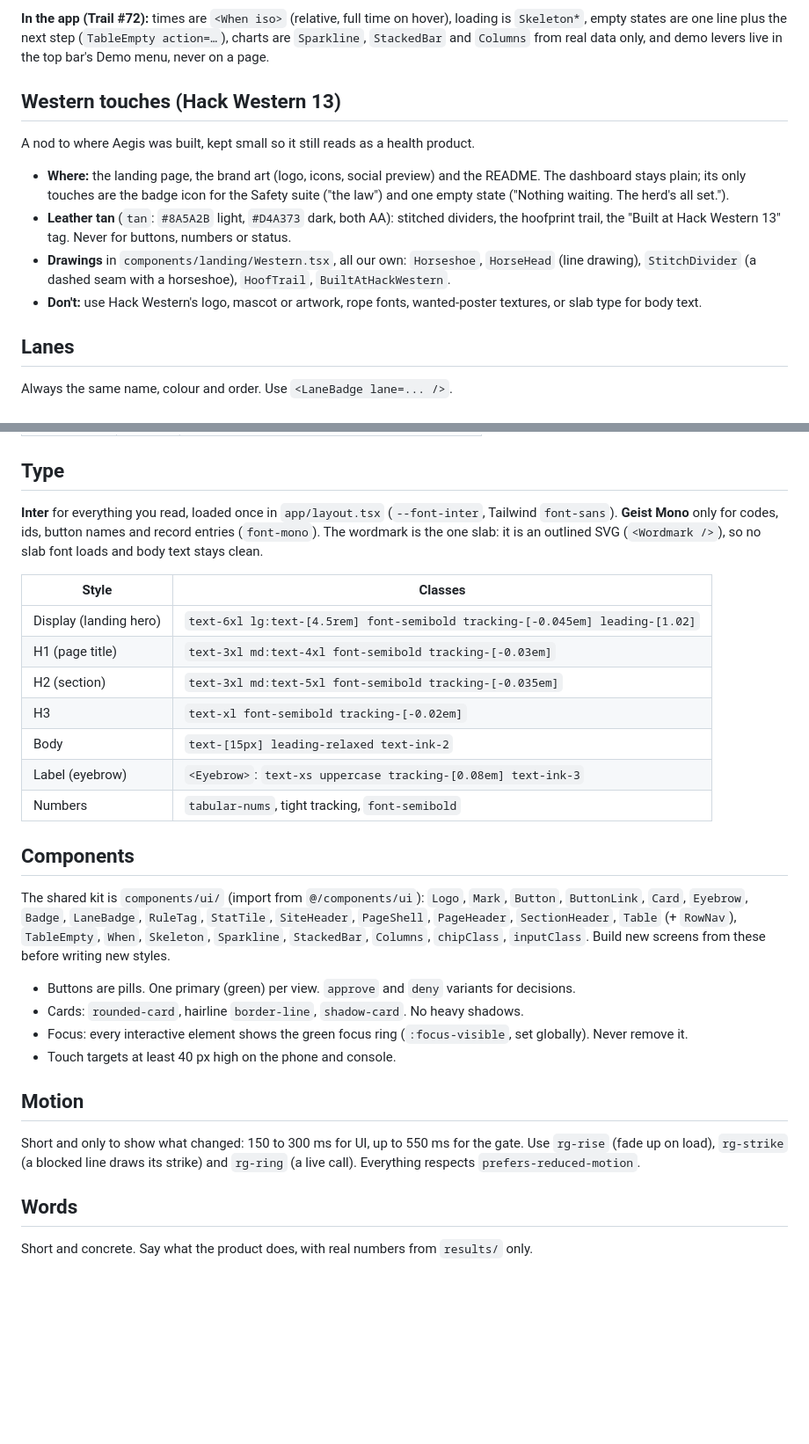
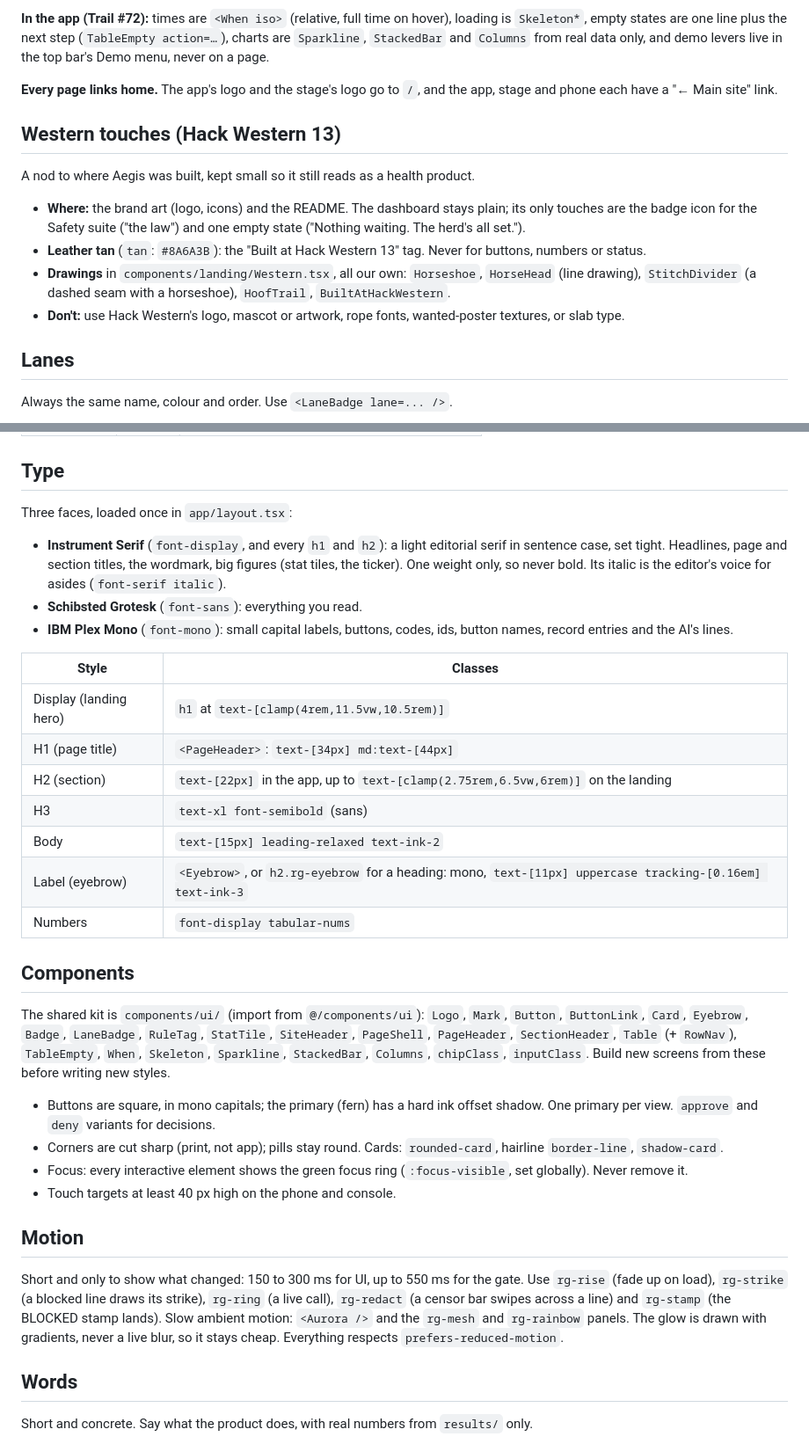
Before and after one commit to nishantshah0/Aegis-voice-agent, a Markdown page: docs/BRAND.md, 2 parts joined by grey strips. Shown at 88% size. Rendered like a GitHub page; blank space fills up the shorter version.

```diff
--- a/docs/BRAND.md
+++ b/docs/BRAND.md
@@ -52,14 +53,16 @@ Each of `accent`, `quick`, `review` and `stop` has a `-soft` tint for badge back
 
 **In the app (Trail #72):** times are `<When iso>` (relative, full time on hover), loading is `Skeleton*`, empty states are one line plus the next step (`TableEmpty action=…`), charts are `Sparkline`, `StackedBar` and `Columns` from real data only, and demo levers live in the top bar's Demo menu, never on a page.
+
+**Every page links home.** The app's logo and the stage's logo go to `/`, and the app, stage and phone each have a "← Main site" link.
 
 ## Western touches (Hack Western 13)
 
 A nod to where Aegis was built, kept small so it still reads as a health product.
 
-- **Where:** the landing page, the brand art (logo, icons, social preview) and the README. The dashboard stays plain; its only touches are the badge icon for the Safety suite ("the law") and one empty state ("Nothing waiting. The herd's all set.").
-- **Leather tan** (`tan`: `#8A5A2B` light, `#D4A373` dark, both AA): stitched dividers, the hoofprint trail, the "Built at Hack Western 13" tag. Never for buttons, numbers or status.
+- **Where:** the brand art (logo, icons) and the README. The dashboard stays plain; its only touches are the badge icon for the Safety suite ("the law") and one empty state ("Nothing waiting. The herd's all set.").
+- **Leather tan** (`tan`: `#8A6A3B`): the "Built at Hack Western 13" tag. Never for buttons, numbers or status.
 - **Drawings** in `components/landing/Western.tsx`, all our own: `Horseshoe`, `HorseHead` (line drawing), `StitchDivider` (a dashed seam with a horseshoe), `HoofTrail`, `BuiltAtHackWestern`.
-- **Don't:** use Hack Western's logo, mascot or artwork, rope fonts, wanted-poster textures, or slab type for body text.
+- **Don't:** use Hack Western's logo, mascot or artwork, rope fonts, wanted-poster textures, or slab type.
 
 ## Lanes
 
@@ -73,30 +76,34 @@ Always the same name, colour and order. Use `<LaneBadge lane=... />`.
 
 ## Type
 
-**Inter** for everything you read, loaded once in `app/layout.tsx` (`--font-inter`, Tailwind `font-sans`). **Geist Mono** only for codes, ids, button names and record entries (`font-mono`). The wordmark is the one slab: it is an outlined SVG (`<Wordmark />`), so no slab font loads and body text stays clean.
+Three faces, loaded once in `app/layout.tsx`:
+
+- **Instrument Serif** (`font-display`, and every `h1` and `h2`): a light editorial serif in sentence case, set tight. Headlines, page and section titles, the wordmark, big figures (stat tiles, the ticker). One weight only, so never bold. Its italic is the editor's voice for asides (`font-serif italic`).
+- **Schibsted Grotesk** (`font-sans`): everything you read.
+- **IBM Plex Mono** (`font-mono`): small capital labels, buttons, codes, ids, button names, record entries and the AI's lines.
 
 | Style | Classes |
 |---|---|
-| Display (landing hero) | `text-6xl lg:text-[4.5rem] font-semibold tracking-[-0.045em] leading-[1.02]` |
-| H1 (page title) | `text-3xl md:text-4xl font-semibold tracking-[-0.03em]` |
-| H2 (section) | `text-3xl md:text-5xl font-semibold tracking-[-0.035em]` |
-| H3 | `text-xl font-semibold tracking-[-0.02em]` |
+| Display (landing hero) | `h1` at `text-[clamp(4rem,11.5vw,10.5rem)]` |
+| H1 (page title) | `<PageHeader>`: `text-[34px] md:text-[44px]` |
+| H2 (section) | `text-[22px]` in the app, up to `text-[clamp(2.75rem,6.5vw,6rem)]` on the landing |
+| H3 | `text-xl font-semibold` (sans) |
 | Body | `text-[15px] leading-relaxed text-ink-2` |
-| Label (eyebrow) | `<Eyebrow>`: `text-xs uppercase tracking-[0.08em] text-ink-3` |
-| Numbers | `tabular-nums`, tight tracking, `font-semibold` |
+| Label (eyebrow) | `<Eyebrow>`, or `h2.rg-eyebrow` for a heading: mono, `text-[11px] uppercase tracking-[0.16em] text-ink-3` |
+| Numbers | `font-display tabular-nums` |
 
 ## Components
 
 The shared kit is `components/ui/` (import from `@/components/ui`): `Logo`, `Mark`, `Button`, `ButtonLink`, `Card`, `Eyebrow`, `Badge`, `LaneBadge`, `RuleTag`, `StatTile`, `SiteHeader`, `PageShell`, `PageHeader`, `SectionHeader`, `Table` (+ `RowNav`), `TableEmpty`, `When`, `Skeleton`, `Sparkline`, `StackedBar`, `Columns`, `chipClass`, `inputClass`. Build new screens from these before writing new styles.
 
-- Buttons are pills. One primary (green) per view. `approve` and `deny` variants for decisions.
-- Cards: `rounded-card`, hairline `border-line`, `shadow-card`. No heavy shadows.
+- Buttons are square, in mono capitals; the primary (fern) has a hard ink offset shadow. One primary per view. `approve` and `deny` variants for decisions.
+- Corners are cut sharp (print, not app); pills stay round. Cards: `rounded-card`, hairline `border-line`, `shadow-card`.
 - Focus: every interactive element shows the green focus ring (`:focus-visible`, set globally). Never remove it.
 - Touch targets at least 40 px high on the phone and console.
 
 ## Motion
 
-Short and only to show what changed: 150 to 300 ms for UI, up to 550 ms for the gate. Use `rg-rise` (fade up on load), `rg-strike` (a blocked line draws its strike) and `rg-ring` (a live call). Everything respects `prefers-reduced-motion`.
+Short and only to show what changed: 150 to 300 ms for UI, up to 550 ms for the gate. Use `rg-rise` (fade up on load), `rg-strike` (a blocked line draws its strike), `rg-ring` (a live call), `rg-redact` (a censor bar swipes across a line) and `rg-stamp` (the BLOCKED stamp lands). Slow ambient motion: `<Aurora />` and the `rg-mesh` and `rg-rainbow` panels. The glow is drawn with gradients, never a live blur, so it stays cheap. Everything respects `prefers-reduced-motion`.
 
 ## Words
 
```
Also changed, not shown: other parts of docs/BRAND.md (+24 -23 lines), README.md (+8 -8 lines), docs/images/stage.png, 3 other files.
